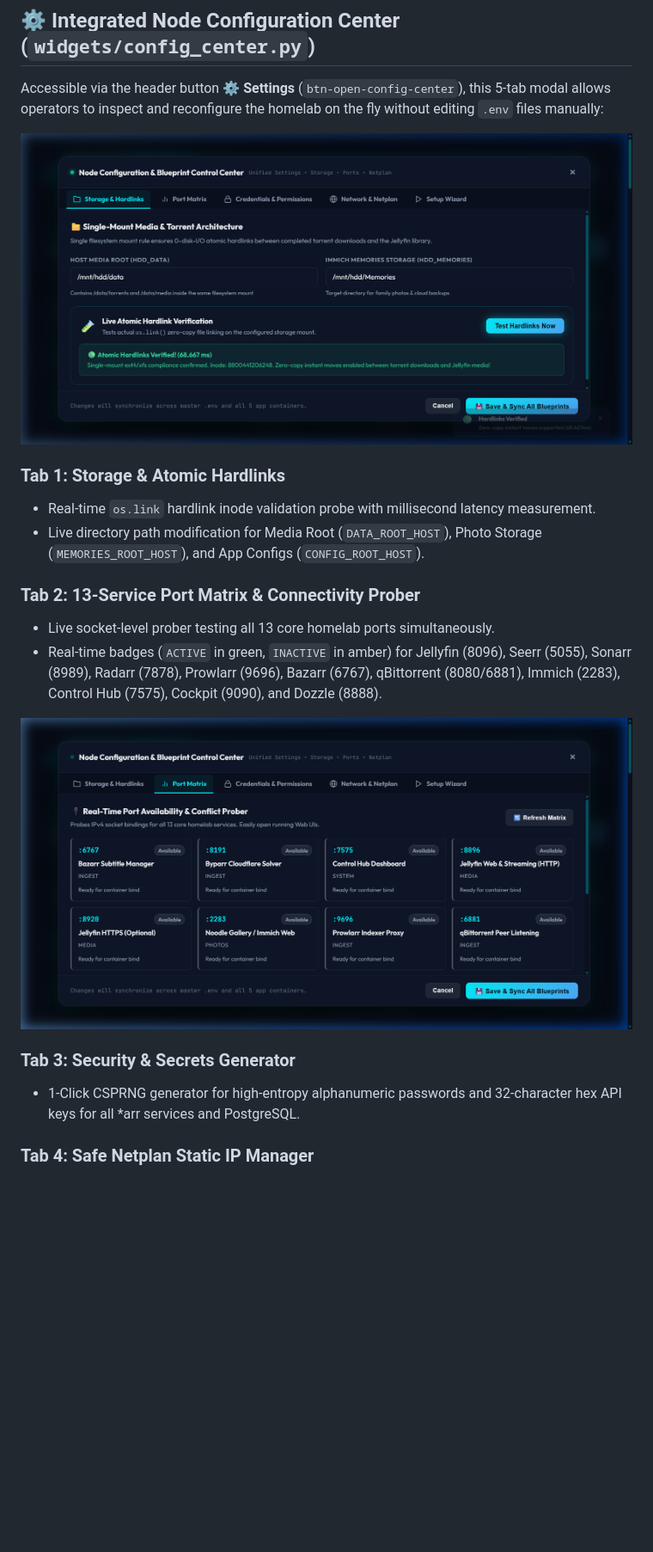
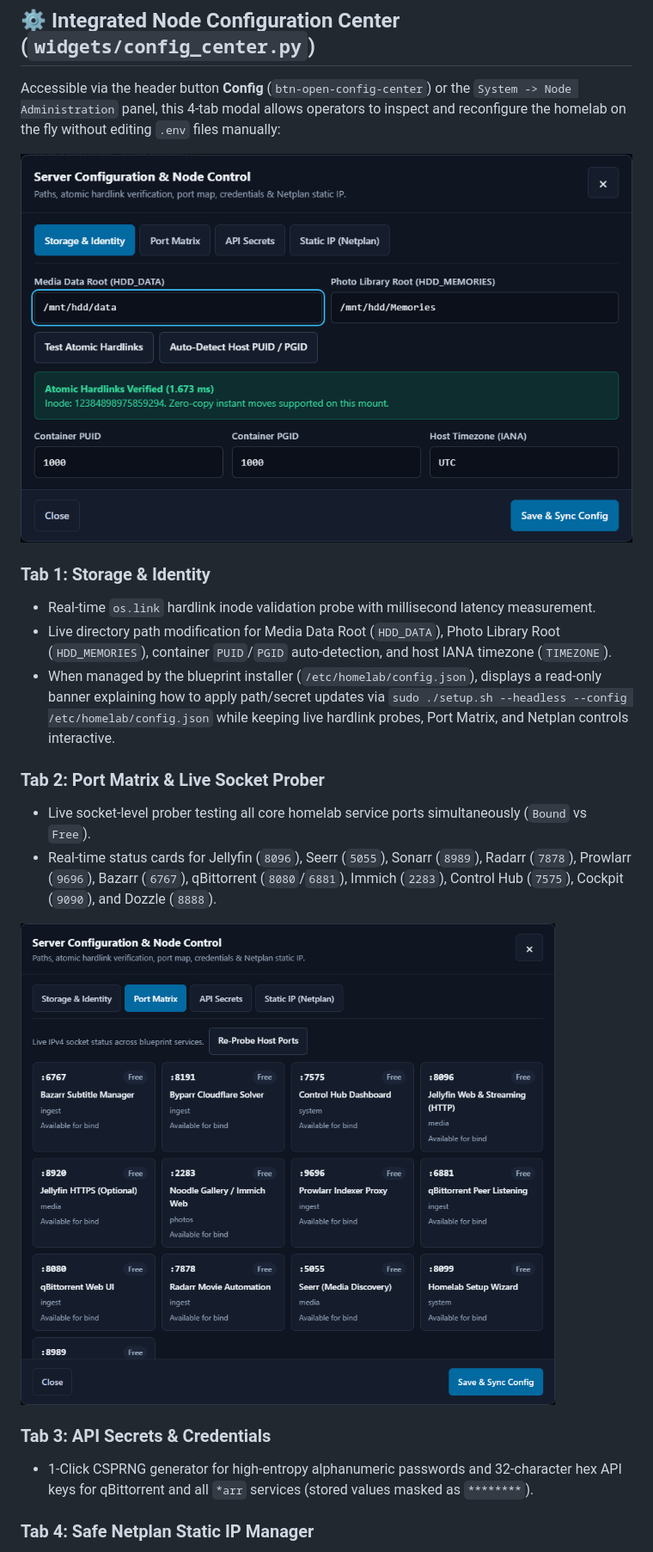
Before and after one commit to RAM-MAHESHWARI24/control-hub, a Markdown page: README.md, the part around one of its changes. Shown at 86% size. GitHub-like rendering; pictures changed too: docs/assets/hub_settings_hardlink_test.png, docs/assets/hub_settings_port_matrix.png; blank space fills up the shorter version.

Commit message:
feat(control-hub): de-AI GUI polish, single-surface lists, and docs refresh

```diff
--- a/README.md
+++ b/README.md
@@ -85,22 +85,23 @@ Control Hub is organized into modular Python backend widgets (`widgets/`) and ma
 
 ## ⚙️ Integrated Node Configuration Center (`widgets/config_center.py`)
 
-Accessible via the header button **⚙️ Settings** (`btn-open-config-center`), this 5-tab modal allows operators to inspect and reconfigure the homelab on the fly without editing `.env` files manually:
+Accessible via the header button **Config** (`btn-open-config-center`) or the `System -> Node Administration` panel, this 4-tab modal allows operators to inspect and reconfigure the homelab on the fly without editing `.env` files manually:
 
 ![Settings Hardlink Verification](docs/assets/hub_settings_hardlink_test.png)
 
-### Tab 1: Storage & Atomic Hardlinks
+### Tab 1: Storage & Identity
 * Real-time `os.link` hardlink inode validation probe with millisecond latency measurement.
-* Live directory path modification for Media Root (`DATA_ROOT_HOST`), Photo Storage (`MEMORIES_ROOT_HOST`), and App Configs (`CONFIG_ROOT_HOST`).
+* Live directory path modification for Media Data Root (`HDD_DATA`), Photo Library Root (`HDD_MEMORIES`), container `PUID`/`PGID` auto-detection, and host IANA timezone (`TIMEZONE`).
+* When managed by the blueprint installer (`/etc/homelab/config.json`), displays a read-only banner explaining how to apply path/secret updates via `sudo ./setup.sh --headless --config /etc/homelab/config.json` while keeping live hardlink probes, Port Matrix, and Netplan controls interactive.
 
-### Tab 2: 13-Service Port Matrix & Connectivity Prober
-* Live socket-level prober testing all 13 core homelab ports simultaneously.
-* Real-time badges (`ACTIVE` in green, `INACTIVE` in amber) for Jellyfin (8096), Seerr (5055), Sonarr (8989), Radarr (7878), Prowlarr (9696), Bazarr (6767), qBittorrent (8080/6881), Immich (2283), Control Hub (7575), Cockpit (9090), and Dozzle (8888).
+### Tab 2: Port Matrix & Live Socket Prober
+* Live socket-level prober testing all core homelab service ports simultaneously (`Bound` vs `Free`).
+* Real-time status cards for Jellyfin (`8096`), Seerr (`5055`), Sonarr (`8989`), Radarr (`7878`), Prowlarr (`9696`), Bazarr (`6767`), qBittorrent (`8080`/`6881`), Immich (`2283`), Control Hub (`7575`), Cockpit (`9090`), and Dozzle (`8888`).
 
 ![Settings Port Matrix](docs/assets/hub_settings_port_matrix.png)
 
-### Tab 3: Security & Secrets Generator
-* 1-Click CSPRNG generator for high-entropy alphanumeric passwords and 32-character hex API keys for all *arr services and PostgreSQL.
+### Tab 3: API Secrets & Credentials
+* 1-Click CSPRNG generator for high-entropy alphanumeric passwords and 32-character hex API keys for qBittorrent and all `*arr` services (stored values masked as `********`).
 
 ### Tab 4: Safe Netplan Static IP Manager
 * Inspects active network interface, gateway, and DNS servers.
```
Also changed, not shown: other parts of README.md (+2 -5 lines), docs/assets/hub_ai_copilot_diagnostics.png, docs/assets/hub_header_settings_ai.png, 6 other files.
